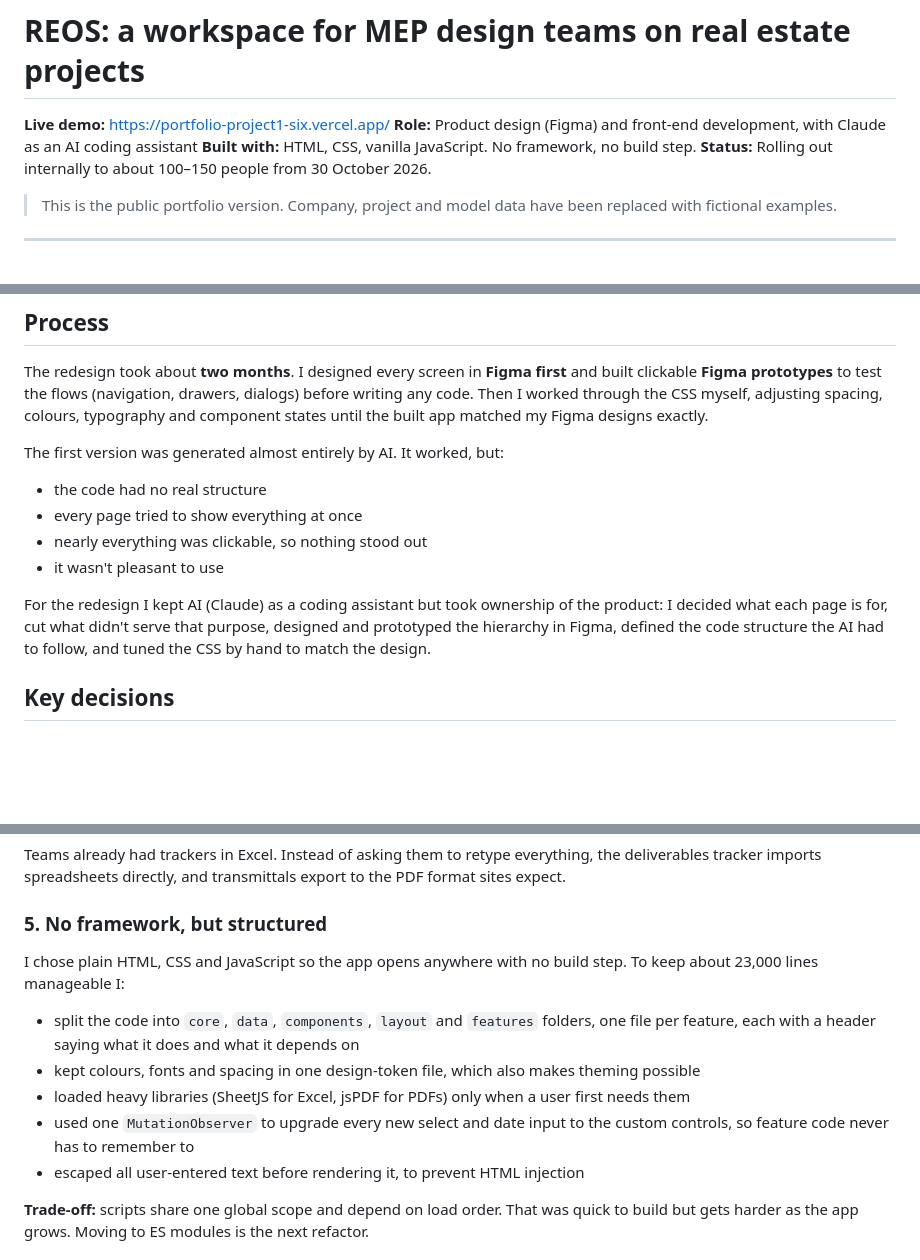
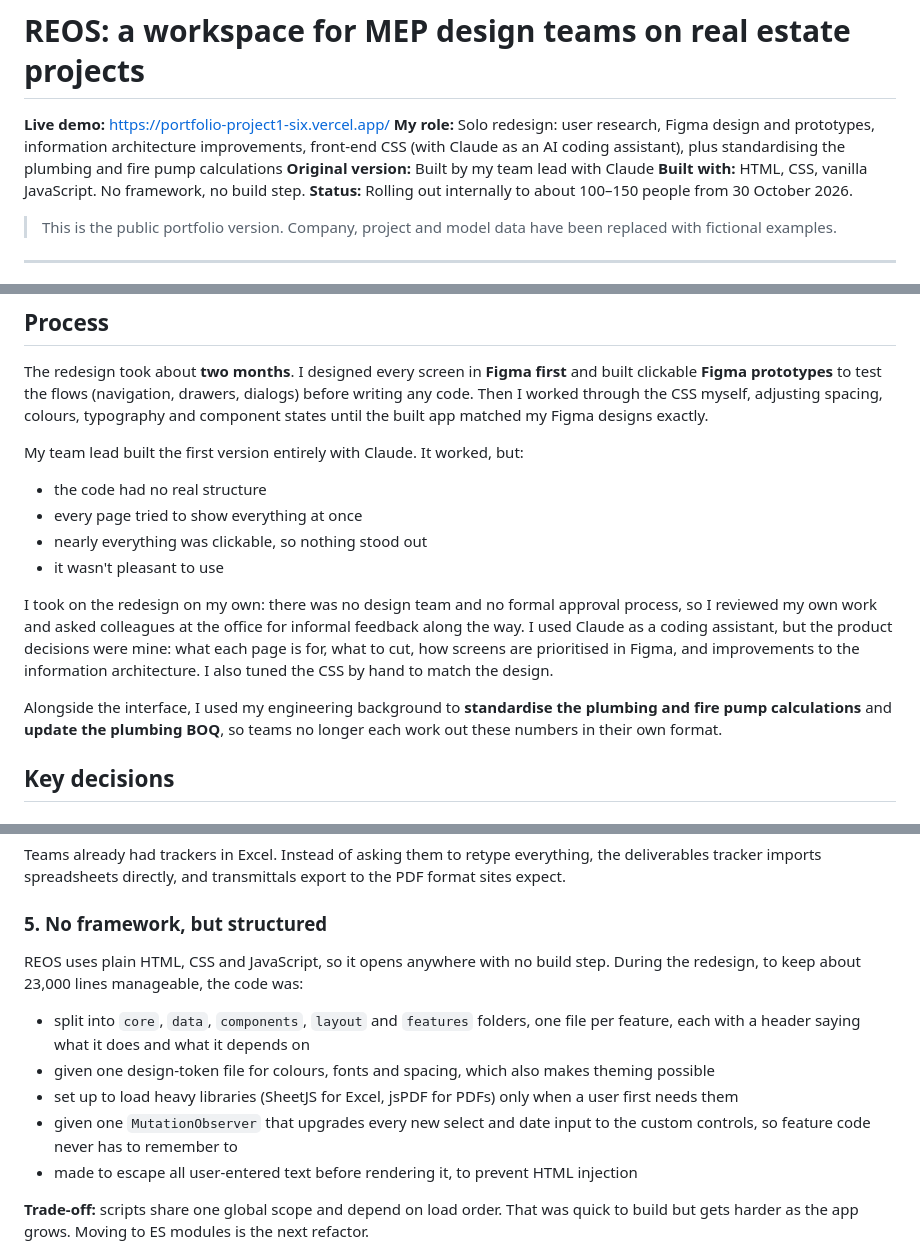
Before and after one commit to ApurvaB26/Real-Estate-Operating-System, a Markdown page: CASE-STUDY.md, 3 parts joined by grey strips. Rendered like a GitHub page; blank space fills up the shorter version.

Commit message:
Case study: describe my role accurately (solo redesign of team lead's first version)
Co-Authored-By: Claude Opus 5.5 <noreply@anthropic.com>

```diff
--- a/CASE-STUDY.md
+++ b/CASE-STUDY.md
@@ -1,7 +1,8 @@
 # REOS: a workspace for MEP design teams on real estate projects
 
 **Live demo:** https://portfolio-project1-six.vercel.app/
-**Role:** Product design (Figma) and front-end development, with Claude as an AI coding assistant
+**My role:** Solo redesign: user research, Figma design and prototypes, information architecture improvements, front-end CSS (with Claude as an AI coding assistant), plus standardising the plumbing and fire pump calculations
+**Original version:** Built by my team lead with Claude
 **Built with:** HTML, CSS, vanilla JavaScript. No framework, no build step.
 **Status:** Rolling out internally to about 100–150 people from 30 October 2026.
 
@@ -51,13 +52,15 @@ I talked to my team throughout the design. They kept describing the same frustra
 
 The redesign took about **two months**. I designed every screen in **Figma first** and built clickable **Figma prototypes** to test the flows (navigation, drawers, dialogs) before writing any code. Then I worked through the CSS myself, adjusting spacing, colours, typography and component states until the built app matched my Figma designs exactly.
 
-The first version was generated almost entirely by AI. It worked, but:
+My team lead built the first version entirely with Claude. It worked, but:
 - the code had no real structure
 - every page tried to show everything at once
 - nearly everything was clickable, so nothing stood out
 - it wasn't pleasant to use
 
-For the redesign I kept AI (Claude) as a coding assistant but took ownership of the product: I decided what each page is for, cut what didn't serve that purpose, designed and prototyped the hierarchy in Figma, defined the code structure the AI had to follow, and tuned the CSS by hand to match the design.
+I took on the redesign on my own: there was no design team and no formal approval process, so I reviewed my own work and asked colleagues at the office for informal feedback along the way. I used Claude as a coding assistant, but the product decisions were mine: what each page is for, what to cut, how screens are prioritised in Figma, and improvements to the information architecture. I also tuned the CSS by hand to match the design.
+
+Alongside the interface, I used my engineering background to **standardise the plumbing and fire pump calculations** and **update the plumbing BOQ**, so teams no longer each work out these numbers in their own format.
 
 ## Key decisions
 
@@ -74,12 +77,12 @@ Site engineers don't need trackers or BOQs; they need the current drawing and a
 Teams already had trackers in Excel. Instead of asking them to retype everything, the deliverables tracker imports spreadsheets directly, and transmittals export to the PDF format sites expect.
 
 ### 5. No framework, but structured
-I chose plain HTML, CSS and JavaScript so the app opens anywhere with no build step. To keep about 23,000 lines manageable I:
-- split the code into `core`, `data`, `components`, `layout` and `features` folders, one file per feature, each with a header saying what it does and what it depends on
-- kept colours, fonts and spacing in one design-token file, which also makes theming possible
-- loaded heavy libraries (SheetJS for Excel, jsPDF for PDFs) only when a user first needs them
-- used one `MutationObserver` to upgrade every new select and date input to the custom controls, so feature code never has to remember to
-- escaped all user-entered text before rendering it, to prevent HTML injection
+REOS uses plain HTML, CSS and JavaScript, so it opens anywhere with no build step. During the redesign, to keep about 23,000 lines manageable, the code was:
+- split into `core`, `data`, `components`, `layout` and `features` folders, one file per feature, each with a header saying what it does and what it depends on
+- given one design-token file for colours, fonts and spacing, which also makes theming possible
+- set up to load heavy libraries (SheetJS for Excel, jsPDF for PDFs) only when a user first needs them
+- given one `MutationObserver` that upgrades every new select and date input to the custom controls, so feature code never has to remember to
+- made to escape all user-entered text before rendering it, to prevent HTML injection
 
 **Trade-off:** scripts share one global scope and depend on load order. That was quick to build but gets harder as the app grows. Moving to ES modules is the next refactor.
 
```
